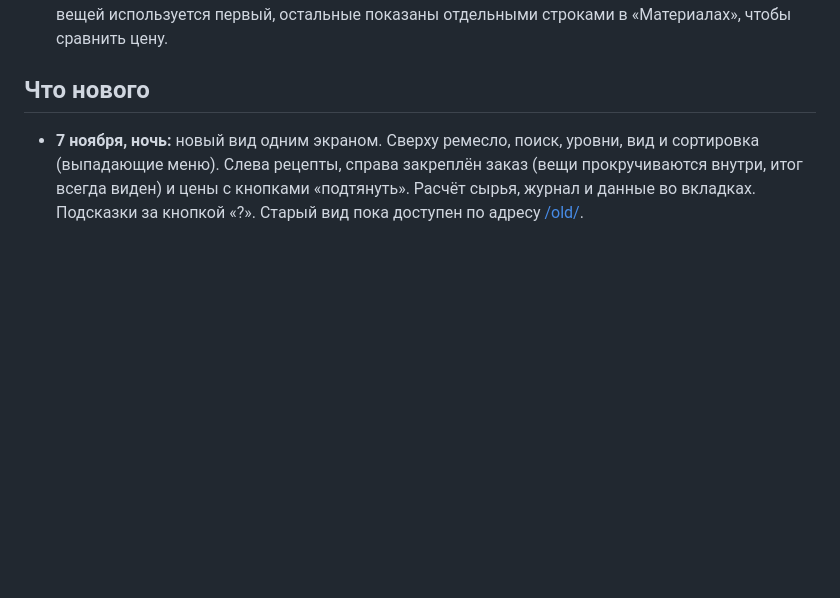
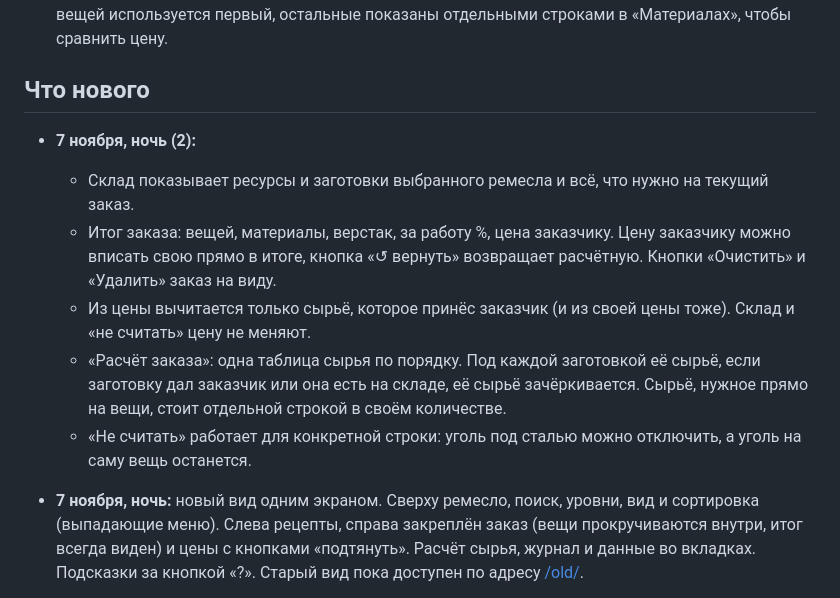
Before and after one commit to DanekKuznec/kcd2-rp-crafting, a Markdown page: README.md, the part around the change. Rendered like a GitHub page; blank space fills up the shorter version.

Commit message:
README: что нового за ночь 7 ноября
Co-Authored-By: Claude Opus 5.5 <noreply@anthropic.com>
Claude-Session: https://claude.ai/code/session_01FHgahPCwY7M2P8FECKQ7gM

```diff
--- a/README.md
+++ b/README.md
@@ -69,6 +69,13 @@
 
 ## Что нового
 
+- **7 ноября, ночь (2):**
+  - Склад показывает ресурсы и заготовки выбранного ремесла и всё, что нужно на текущий заказ.
+  - Итог заказа: вещей, материалы, верстак, за работу %, цена заказчику. Цену заказчику можно вписать свою прямо в итоге, кнопка «↺ вернуть» возвращает расчётную. Кнопки «Очистить» и «Удалить» заказ на виду.
+  - Из цены вычитается только сырьё, которое принёс заказчик (и из своей цены тоже). Склад и «не считать» цену не меняют.
+  - «Расчёт заказа»: одна таблица сырья по порядку. Под каждой заготовкой её сырьё, если заготовку дал заказчик или она есть на складе, её сырьё зачёркивается. Сырьё, нужное прямо на вещи, стоит отдельной строкой в своём количестве.
+  - «Не считать» работает для конкретной строки: уголь под сталью можно отключить, а уголь на саму вещь останется.
+
 - **7 ноября, ночь:** новый вид одним экраном. Сверху ремесло, поиск, уровни, вид и сортировка (выпадающие меню). Слева рецепты, справа закреплён заказ (вещи прокручиваются внутри, итог всегда виден) и цены с кнопками «подтянуть». Расчёт сырья, журнал и данные во вкладках. Подсказки за кнопкой «?». Старый вид пока доступен по адресу [/old/](https://danekkuznec.github.io/kcd2-rp-crafting/old/).
 
 - **7 ноября, вечер:** алхимия, пивоварение, готовка, ювелирное и столярное получили игровые названия и иконки. У зелий при наведении видно действие, у еды - сытость, у напитков - описание. «Плотницкое» переименовано в «Столярное», как в игре. Добавлены рецепты, которых нет на вики: 16 напитков и 5 вещей в столярке.
```
